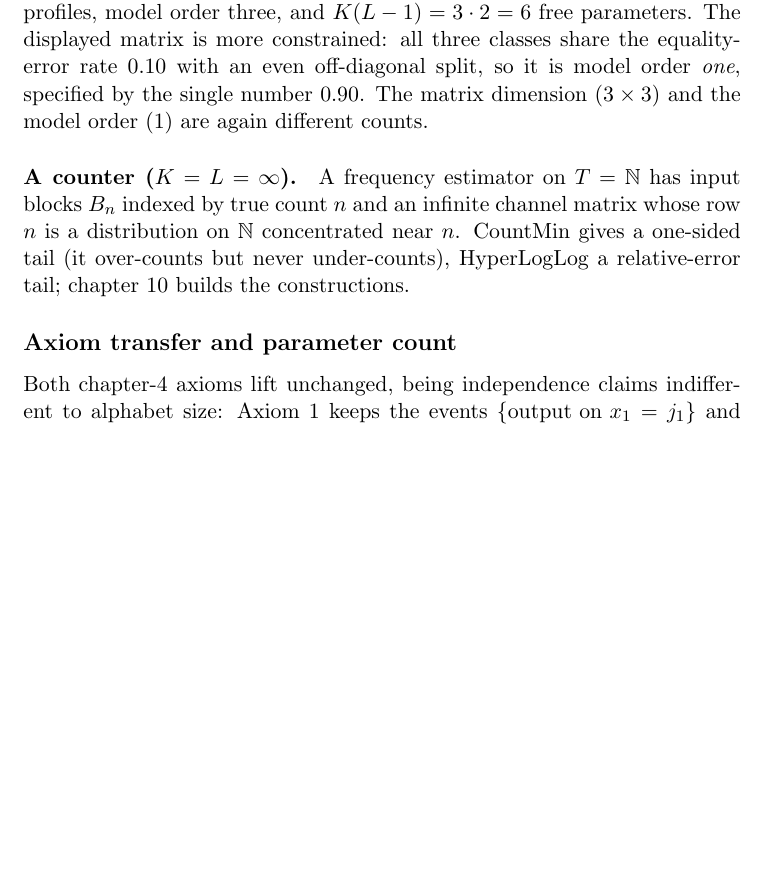
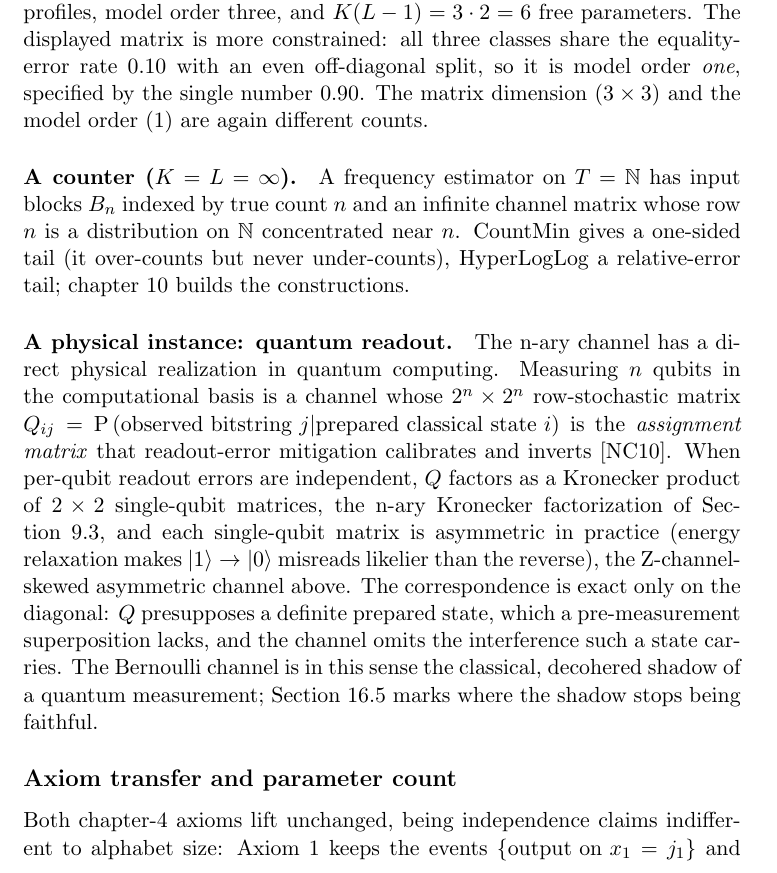
Before and after one commit to queelius/bernoulli, a LaTeX thesis (book/book.tex, which reads book/chapters/ch09/n-ary-channels.tex): part of page 106 of 252, cut so that both start at the same text, the shorter picture padded with empty space. Compiled offline with pdfLaTeX.

Commit message:
monograph(ch9): frame the channel matrix as the classical shadow of quantum readout
Add a "physical instance: quantum readout" paragraph to section 9.2. The n-ary
channel matrix Q is exactly the assignment/confusion matrix that quantum
readout-error mitigation calibrates and inverts; independent per-qubit readout
error makes Q a Kronecker product of 2x2 single-qubit matrices (the section's
own n-ary Kronecker factorization, the "tensored mitigation" of practice), and
each single-qubit matrix is the asymmetric/Z-channel-skewed channel of the
examples above (relaxation makes |1> -> |0> misreads likelier). The
correspondence is exact only on the diagonal: Q presupposes a definite prepared
state, which a superposition lacks, so the Bernoulli channel is the classical,
decohered shadow of a quantum measurement; ch16 marks where the shadow stops
being faithful.

This completes the monograph integration trio with ch16 (contextuality) and
ch11 (amplitude amplification). Build: clean, 252 pages, zero undefined
references or citations.

Co-Authored-By: Claude Opus 4.8 (1M context) <noreply@anthropic.com>

```diff
--- a/book/chapters/ch09/n-ary-channels.tex
+++ b/book/chapters/ch09/n-ary-channels.tex
@@ -102,6 +103,24 @@ $\mathbb{N}$ concentrated near $n$. CountMin gives a one-sided tail (it
 over-counts but never under-counts), HyperLogLog a relative-error tail;
 chapter~10 builds the constructions.
 
+\paragraph{A physical instance: quantum readout.}
+The n-ary channel has a direct physical realization in quantum computing.
+Measuring $n$ qubits in the computational basis is a channel whose
+$2^n \times 2^n$ row-stochastic matrix $Q_{ij} = \Prob{\text{observed
+bitstring } j \Given \text{prepared classical state } i}$ is the
+\emph{assignment matrix} that readout-error mitigation calibrates and inverts
+\parencite{nielsen-chuang-2010}. When per-qubit readout errors are
+independent, $Q$ factors as a Kronecker product of $2 \times 2$ single-qubit
+matrices, the n-ary Kronecker factorization of \Cref{sec:n-ary-kronecker}, and
+each single-qubit matrix is asymmetric in practice (energy relaxation makes
+$|1\rangle \to |0\rangle$ misreads likelier than the reverse), the
+Z-channel-skewed asymmetric channel above. The correspondence is exact only on
+the diagonal: $Q$ presupposes a definite prepared state, which a pre-measurement
+superposition lacks, and the channel omits the interference such a state
+carries. The Bernoulli channel is in this sense the classical, decohered shadow
+of a quantum measurement; \Cref{sec:quantum-contextuality} marks where the
+shadow stops being faithful.
+
 \subsection*{Axiom transfer and parameter count}
 
 Both chapter-4 axioms lift unchanged, being independence claims indifferent to
```
Also changed, not shown: book/chapters/ch09/n-ary-channels.tex (3 more changed lines).
